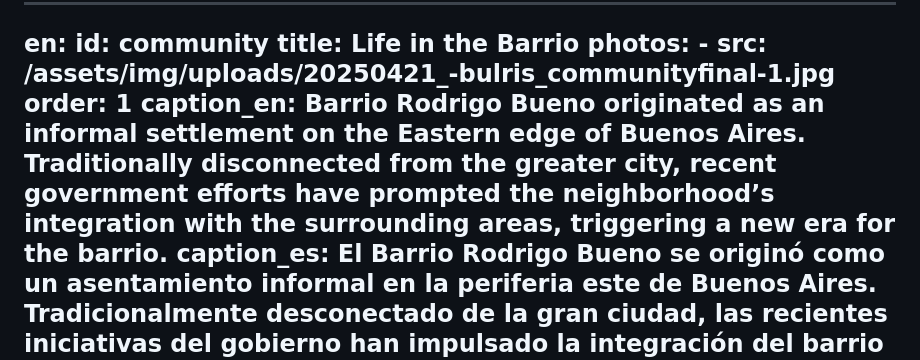
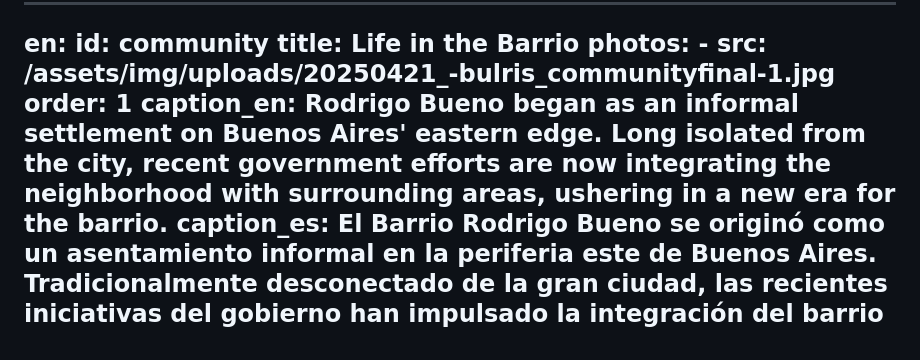
Before and after one commit to UNC-Global-Storytelling/buenos-aires-2025, a Markdown page: src/photoStories/community.md, the part around the change. Rendered like a GitHub page.

Commit message:
Update Photo Stories “community”

```diff
--- a/src/photoStories/community.md
+++ b/src/photoStories/community.md
@@ -5,11 +5,10 @@ en:
   photos:
     - src: /assets/img/uploads/20250421_-bulris_communityfinal-1.jpg
       order: 1
-      caption_en: Barrio Rodrigo Bueno originated as an informal settlement on the
-        Eastern edge of Buenos Aires. Traditionally disconnected from the
-        greater city, recent government efforts have prompted the neighborhood’s
-        integration with the surrounding areas, triggering a new era for the
-        barrio.
+      caption_en: Rodrigo Bueno began as an informal settlement on Buenos Aires'
+        eastern edge. Long isolated from the city, recent government efforts are
+        now integrating the neighborhood with surrounding areas, ushering in a
+        new era for the barrio.
       caption_es: El Barrio Rodrigo Bueno se originó como un asentamiento informal en
         la periferia este de Buenos Aires. Tradicionalmente desconectado de la
         gran ciudad, las recientes iniciativas del gobierno han impulsado la
```
